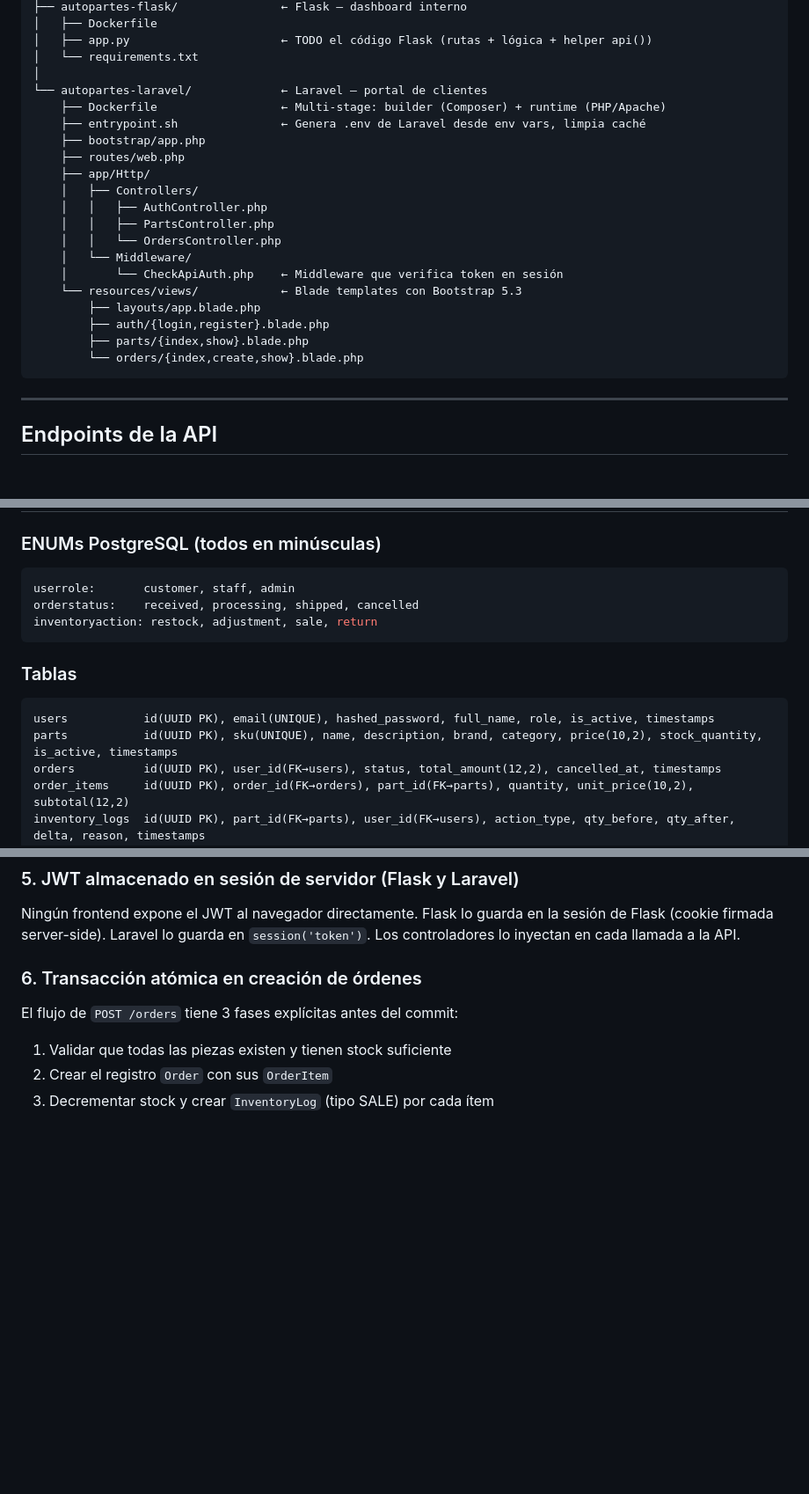
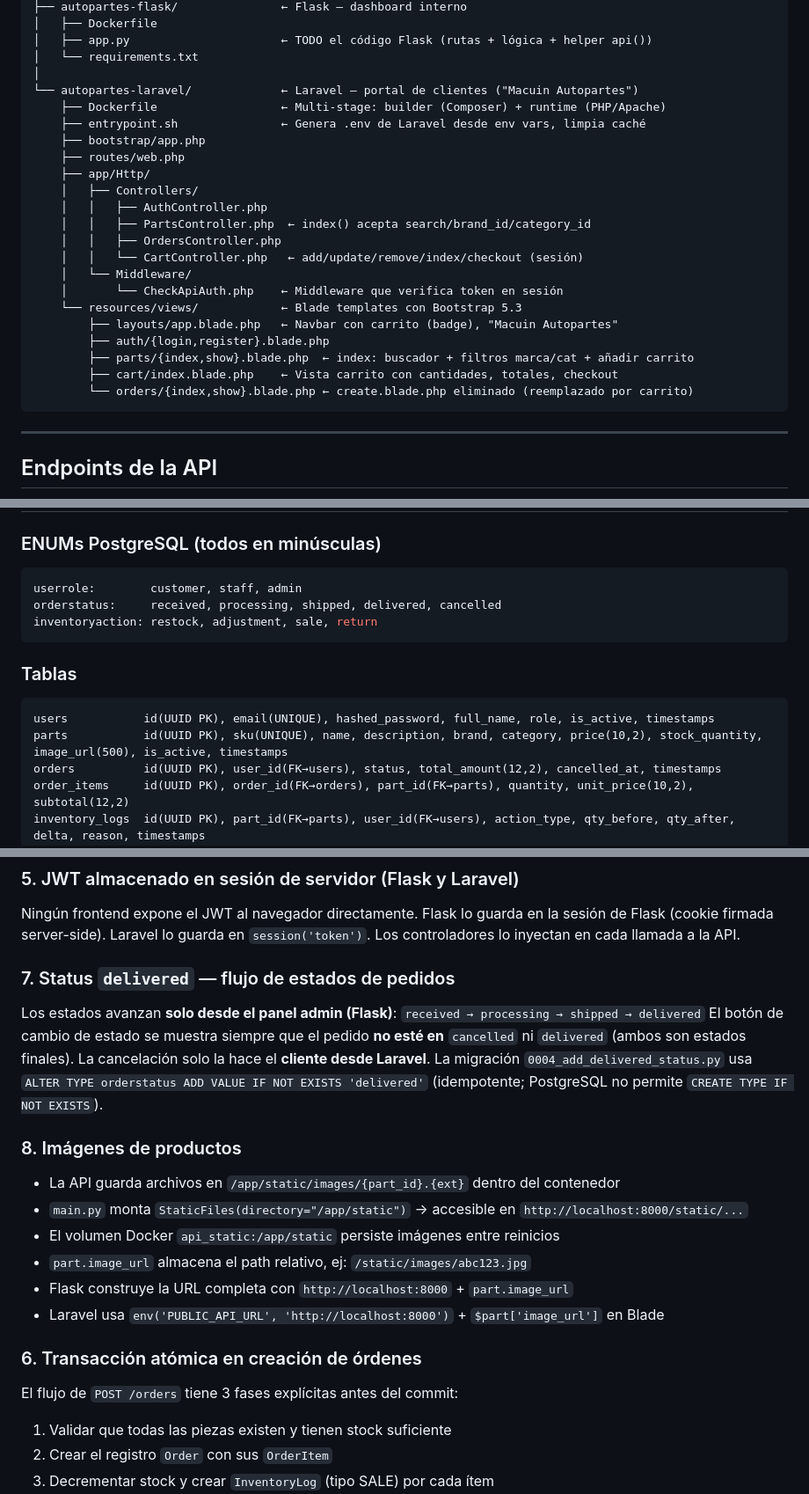
Before and after one commit to Raosbem/newmcuin, a Markdown page: CLAUDE.md, 3 parts joined by grey strips. Shown at 88% size. Rendered like a GitHub page; blank space fills up the shorter version.

````diff
--- a/CLAUDE.md
+++ b/CLAUDE.md
@@ -131,7 +131,7 @@ newmcuin/
 │   ├── app.py                      ← TODO el código Flask (rutas + lógica + helper api())
 │   └── requirements.txt
 │
-└── autopartes-laravel/             ← Laravel — portal de clientes
+└── autopartes-laravel/             ← Laravel — portal de clientes ("Macuin Autopartes")
     ├── Dockerfile                  ← Multi-stage: builder (Composer) + runtime (PHP/Apache)
     ├── entrypoint.sh               ← Genera .env de Laravel desde env vars, limpia caché
     ├── bootstrap/app.php
@@ -139,15 +139,17 @@ newmcuin/
     ├── app/Http/
     │   ├── Controllers/
     │   │   ├── AuthController.php
-    │   │   ├── PartsController.php
-    │   │   └── OrdersController.php
+    │   │   ├── PartsController.php  ← index() acepta search/brand_id/category_id
+    │   │   ├── OrdersController.php
+    │   │   └── CartController.php   ← add/update/remove/index/checkout (sesión)
     │   └── Middleware/
     │       └── CheckApiAuth.php    ← Middleware que verifica token en sesión
     └── resources/views/            ← Blade templates con Bootstrap 5.3
-        ├── layouts/app.blade.php
+        ├── layouts/app.blade.php   ← Navbar con carrito (badge), "Macuin Autopartes"
         ├── auth/{login,register}.blade.php
-        ├── parts/{index,show}.blade.php
-        └── orders/{index,create,show}.blade.php
+        ├── parts/{index,show}.blade.php  ← index: buscador + filtros marca/cat + añadir carrito
+        ├── cart/index.blade.php    ← Vista carrito con cantidades, totales, checkout
+        └── orders/{index,show}.blade.php ← create.blade.php eliminado (reemplazado por carrito)
 ```
 
 ---
@@ -217,15 +220,15 @@ Todos bajo prefijo `/api/v1`. Swagger disponible en `http://localhost:8000/docs`
 
 ### ENUMs PostgreSQL (todos en minúsculas)
 ```sql
-userrole:       customer, staff, admin
-orderstatus:    received, processing, shipped, cancelled
+userrole:        customer, staff, admin
+orderstatus:     received, processing, shipped, delivered, cancelled
 inventoryaction: restock, adjustment, sale, return
 ```
 
 ### Tablas
 ```
 users           id(UUID PK), email(UNIQUE), hashed_password, full_name, role, is_active, timestamps
-parts           id(UUID PK), sku(UNIQUE), name, description, brand, category, price(10,2), stock_quantity, is_active, timestamps
+parts           id(UUID PK), sku(UNIQUE), name, description, brand, category, price(10,2), stock_quantity, image_url(500), is_active, timestamps
 orders          id(UUID PK), user_id(FK→users), status, total_amount(12,2), cancelled_at, timestamps
 order_items     id(UUID PK), order_id(FK→orders), part_id(FK→parts), quantity, unit_price(10,2), subtotal(12,2)
 inventory_logs  id(UUID PK), part_id(FK→parts), user_id(FK→users), action_type, qty_before, qty_after, delta, reason, timestamps
@@ -304,6 +318,22 @@ en el directorio `autopartes-laravel/`.
 Ningún frontend expone el JWT al navegador directamente. Flask lo guarda en la sesión de Flask
 (cookie firmada server-side). Laravel lo guarda en `session('token')`. Los controladores lo
 inyectan en cada llamada a la API.
+
+### 7. Status `delivered` — flujo de estados de pedidos
+Los estados avanzan **solo desde el panel admin (Flask)**:
+`received → processing → shipped → delivered`
+El botón de cambio de estado se muestra siempre que el pedido **no esté en** `cancelled` ni `delivered`
+(ambos son estados finales). La cancelación solo la hace el **cliente desde Laravel**.
+La migración `0004_add_delivered_status.py` usa `ALTER TYPE orderstatus ADD VALUE IF NOT EXISTS 'delivered'`
+(idempotente; PostgreSQL no permite `CREATE TYPE IF NOT EXISTS`).
+
+### 8. Imágenes de productos
+- La API guarda archivos en `/app/static/images/{part_id}.{ext}` dentro del contenedor
+- `main.py` monta `StaticFiles(directory="/app/static")` → accesible en `http://localhost:8000/static/...`
+- El volumen Docker `api_static:/app/static` persiste imágenes entre reinicios
+- `part.image_url` almacena el path relativo, ej: `/static/images/abc123.jpg`
+- Flask construye la URL completa con `http://localhost:8000` + `part.image_url`
+- Laravel usa `env('PUBLIC_API_URL', 'http://localhost:8000')` + `$part['image_url']` en Blade
 
 ### 6. Transacción atómica en creación de órdenes
 El flujo de `POST /orders` tiene 3 fases explícitas antes del commit:
````
Also changed, not shown: other parts of CLAUDE.md (+40 -18 lines).
